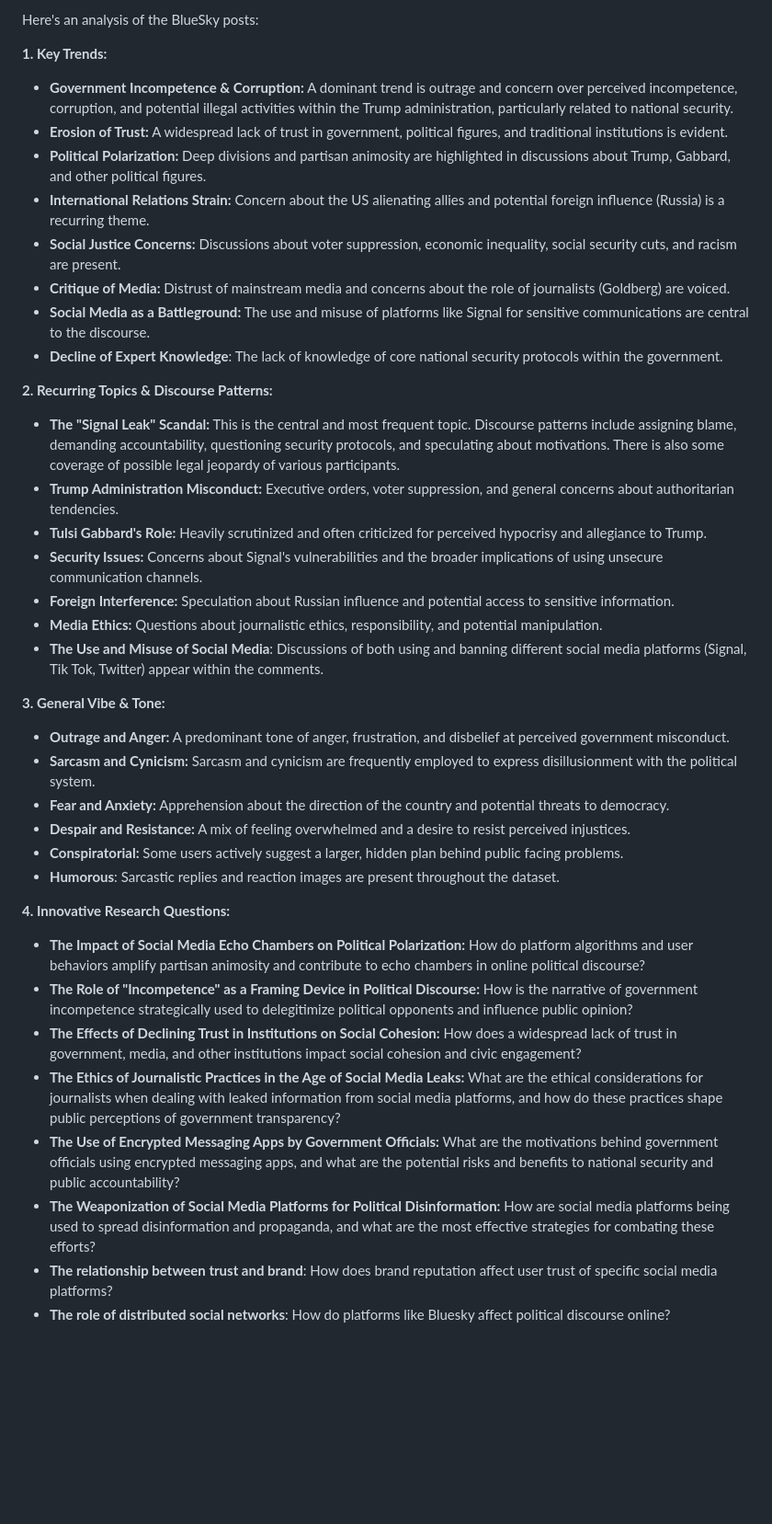
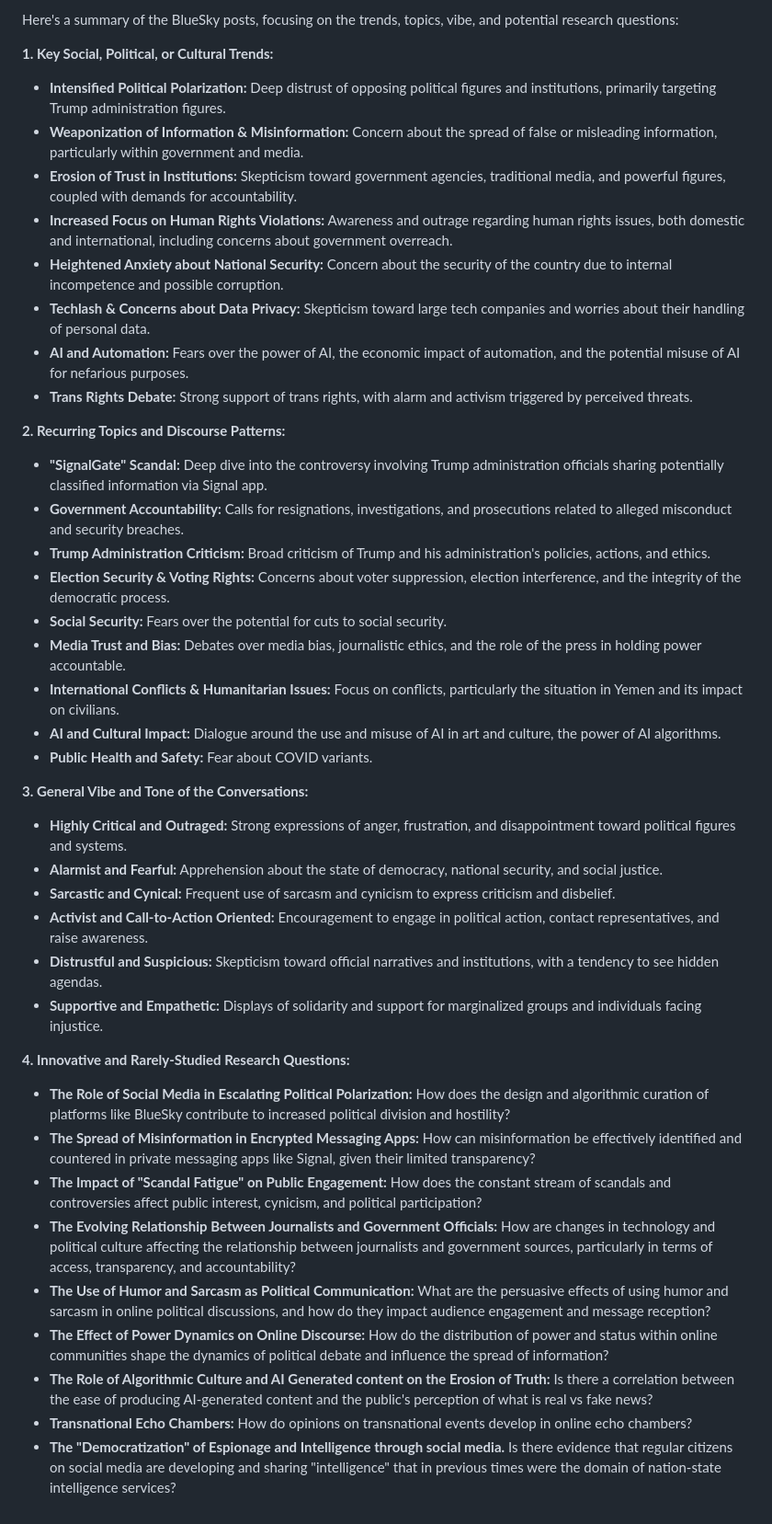
Before and after one commit to weiaiwayne/lampminer, a Markdown page: docs/gemini_analysis_20250326.md, the part around the change. Shown at 92% size. GitHub-like rendering; blank space fills up the shorter version.

Commit message:
Upload Gemini Analysis

```diff
--- a/docs/gemini_analysis_20250326.md
+++ b/docs/gemini_analysis_20250326.md
@@ -1,42 +1,45 @@
-Here's an analysis of the BlueSky posts:
+Here's a summary of the BlueSky posts, focusing on the trends, topics, vibe, and potential research questions:
 
-**1. Key Trends:**
+**1. Key Social, Political, or Cultural Trends:**
 
-*   **Government Incompetence & Corruption:** A dominant trend is outrage and concern over perceived incompetence, corruption, and potential illegal activities within the Trump administration, particularly related to national security.
-*   **Erosion of Trust:** A widespread lack of trust in government, political figures, and traditional institutions is evident.
-*   **Political Polarization:** Deep divisions and partisan animosity are highlighted in discussions about Trump, Gabbard, and other political figures.
-*   **International Relations Strain:** Concern about the US alienating allies and potential foreign influence (Russia) is a recurring theme.
-*   **Social Justice Concerns:** Discussions about voter suppression, economic inequality, social security cuts, and racism are present.
-*   **Critique of Media:** Distrust of mainstream media and concerns about the role of journalists (Goldberg) are voiced.
-*   **Social Media as a Battleground:** The use and misuse of platforms like Signal for sensitive communications are central to the discourse.
-*    **Decline of Expert Knowledge**: The lack of knowledge of core national security protocols within the government.
+*   **Intensified Political Polarization:** Deep distrust of opposing political figures and institutions, primarily targeting Trump administration figures.
+*   **Weaponization of Information & Misinformation:** Concern about the spread of false or misleading information, particularly within government and media.
+*   **Erosion of Trust in Institutions:** Skepticism toward government agencies, traditional media, and powerful figures, coupled with demands for accountability.
+*   **Increased Focus on Human Rights Violations:** Awareness and outrage regarding human rights issues, both domestic and international, including concerns about government overreach.
+*   **Heightened Anxiety about National Security:** Concern about the security of the country due to internal incompetence and possible corruption.
+*   **Techlash & Concerns about Data Privacy:** Skepticism toward large tech companies and worries about their handling of personal data.
+*   **AI and Automation:** Fears over the power of AI, the economic impact of automation, and the potential misuse of AI for nefarious purposes.
+*   **Trans Rights Debate:** Strong support of trans rights, with alarm and activism triggered by perceived threats.
 
-**2. Recurring Topics & Discourse Patterns:**
+**2. Recurring Topics and Discourse Patterns:**
 
-*   **The "Signal Leak" Scandal:** This is the central and most frequent topic. Discourse patterns include assigning blame, demanding accountability, questioning security protocols, and speculating about motivations. There is also some coverage of possible legal jeopardy of various participants.
-*   **Trump Administration Misconduct:** Executive orders, voter suppression, and general concerns about authoritarian tendencies.
-*   **Tulsi Gabbard's Role:** Heavily scrutinized and often criticized for perceived hypocrisy and allegiance to Trump.
-*   **Security Issues:** Concerns about Signal's vulnerabilities and the broader implications of using unsecure communication channels.
-*   **Foreign Interference:** Speculation about Russian influence and potential access to sensitive information.
-*   **Media Ethics:** Questions about journalistic ethics, responsibility, and potential manipulation.
-*    **The Use and Misuse of Social Media**: Discussions of both using and banning different social media platforms (Signal, Tik Tok, Twitter) appear within the comments.
+*   **"SignalGate" Scandal:** Deep dive into the controversy involving Trump administration officials sharing potentially classified information via Signal app.
+*   **Government Accountability:** Calls for resignations, investigations, and prosecutions related to alleged misconduct and security breaches.
+*   **Trump Administration Criticism:** Broad criticism of Trump and his administration's policies, actions, and ethics.
+*   **Election Security & Voting Rights:** Concerns about voter suppression, election interference, and the integrity of the democratic process.
+*   **Social Security:** Fears over the potential for cuts to social security.
+*   **Media Trust and Bias:** Debates over media bias, journalistic ethics, and the role of the press in holding power accountable.
+*   **International Conflicts & Humanitarian Issues:** Focus on conflicts, particularly the situation in Yemen and its impact on civilians.
+*   **AI and Cultural Impact:** Dialogue around the use and misuse of AI in art and culture, the power of AI algorithms.
+*   **Public Health and Safety:** Fear about COVID variants.
 
-**3. General Vibe & Tone:**
+**3. General Vibe and Tone of the Conversations:**
 
-*   **Outrage and Anger:** A predominant tone of anger, frustration, and disbelief at perceived government misconduct.
-*   **Sarcasm and Cynicism:** Sarcasm and cynicism are frequently employed to express disillusionment with the political system.
-*   **Fear and Anxiety:** Apprehension about the direction of the country and potential threats to democracy.
-*   **Despair and Resistance:** A mix of feeling overwhelmed and a desire to resist perceived injustices.
-*   **Conspiratorial:** Some users actively suggest a larger, hidden plan behind public facing problems.
-*   **Humorous**: Sarcastic replies and reaction images are present throughout the dataset.
+*   **Highly Critical and Outraged:** Strong expressions of anger, frustration, and disappointment toward political figures and systems.
+*   **Alarmist and Fearful:** Apprehension about the state of democracy, national security, and social justice.
+*   **Sarcastic and Cynical:** Frequent use of sarcasm and cynicism to express criticism and disbelief.
+*   **Activist and Call-to-Action Oriented:** Encouragement to engage in political action, contact representatives, and raise awareness.
+*   **Distrustful and Suspicious:** Skepticism toward official narratives and institutions, with a tendency to see hidden agendas.
+*   **Supportive and Empathetic:** Displays of solidarity and support for marginalized groups and individuals facing injustice.
 
-**4. Innovative Research Questions:**
+**4. Innovative and Rarely-Studied Research Questions:**
 
-*   **The Impact of Social Media Echo Chambers on Political Polarization:** How do platform algorithms and user behaviors amplify partisan animosity and contribute to echo chambers in online political discourse?
-*   **The Role of "Incompetence" as a Framing Device in Political Discourse:** How is the narrative of government incompetence strategically used to delegitimize political opponents and influence public opinion?
-*   **The Effects of Declining Trust in Institutions on Social Cohesion:** How does a widespread lack of trust in government, media, and other institutions impact social cohesion and civic engagement?
-*   **The Ethics of Journalistic Practices in the Age of Social Media Leaks:** What are the ethical considerations for journalists when dealing with leaked information from social media platforms, and how do these practices shape public perceptions of government transparency?
-*   **The Use of Encrypted Messaging Apps by Government Officials:** What are the motivations behind government officials using encrypted messaging apps, and what are the potential risks and benefits to national security and public accountability?
-*   **The Weaponization of Social Media Platforms for Political Disinformation:** How are social media platforms being used to spread disinformation and propaganda, and what are the most effective strategies for combating these efforts?
-*   **The relationship between trust and brand**: How does brand reputation affect user trust of specific social media platforms?
-*   **The role of distributed social networks**: How do platforms like Bluesky affect political discourse online?
+*   **The Role of Social Media in Escalating Political Polarization:** How does the design and algorithmic curation of platforms like BlueSky contribute to increased political division and hostility?
+*   **The Spread of Misinformation in Encrypted Messaging Apps:** How can misinformation be effectively identified and countered in private messaging apps like Signal, given their limited transparency?
+*   **The Impact of "Scandal Fatigue" on Public Engagement:** How does the constant stream of scandals and controversies affect public interest, cynicism, and political participation?
+*   **The Evolving Relationship Between Journalists and Government Officials:** How are changes in technology and political culture affecting the relationship between journalists and government sources, particularly in terms of access, transparency, and accountability?
+*   **The Use of Humor and Sarcasm as Political Communication:** What are the persuasive effects of using humor and sarcasm in online political discussions, and how do they impact audience engagement and message reception?
+*   **The Effect of Power Dynamics on Online Discourse:** How do the distribution of power and status within online communities shape the dynamics of political debate and influence the spread of information?
+*   **The Role of Algorithmic Culture and AI Generated content on the Erosion of Truth:** Is there a correlation between the ease of producing AI-generated content and the public's perception of what is real vs fake news?
+*   **Transnational Echo Chambers:** How do opinions on transnational events develop in online echo chambers?
+*   **The "Democratization" of Espionage and Intelligence through social media.** Is there evidence that regular citizens on social media are developing and sharing "intelligence" that in previous times were the domain of nation-state intelligence services?
```
